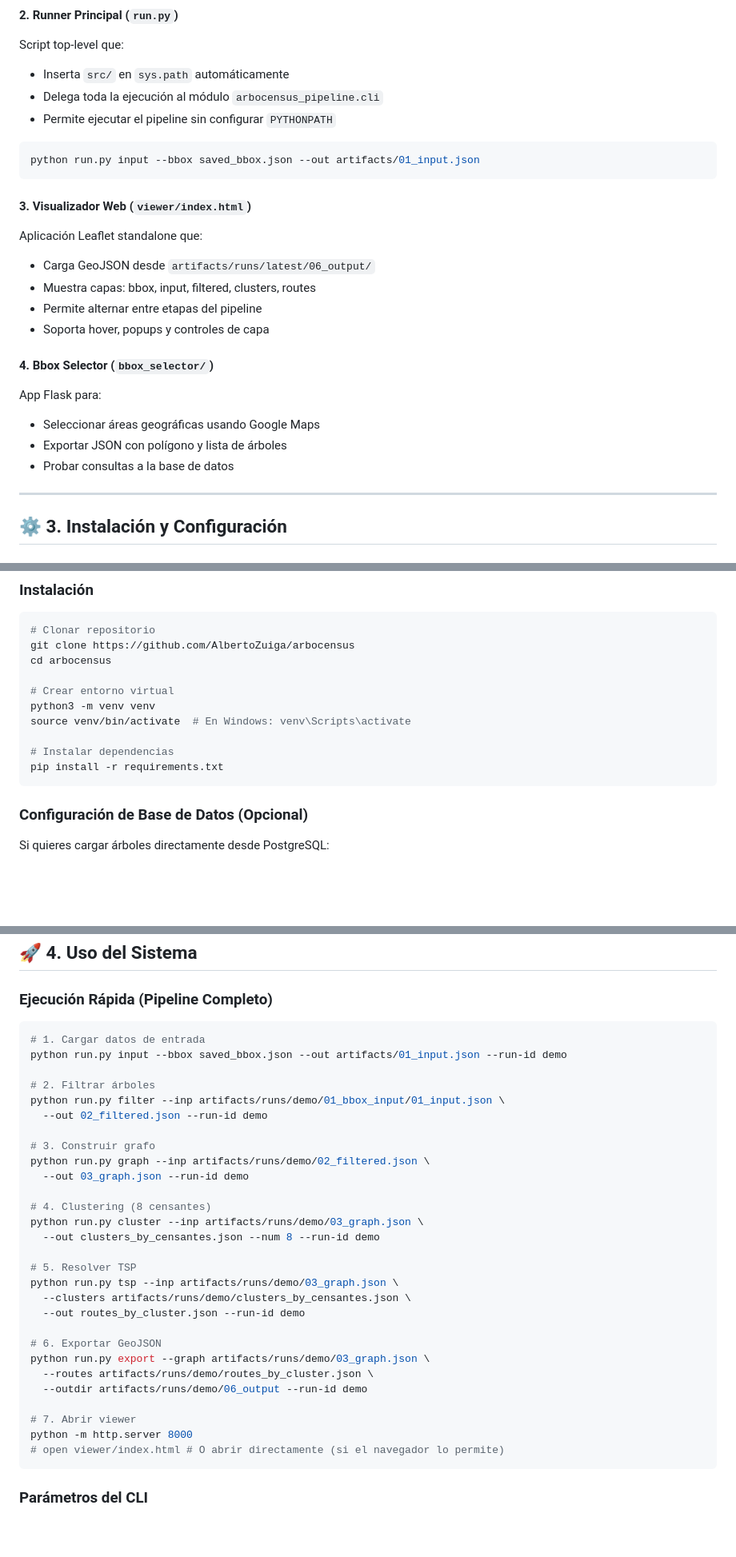
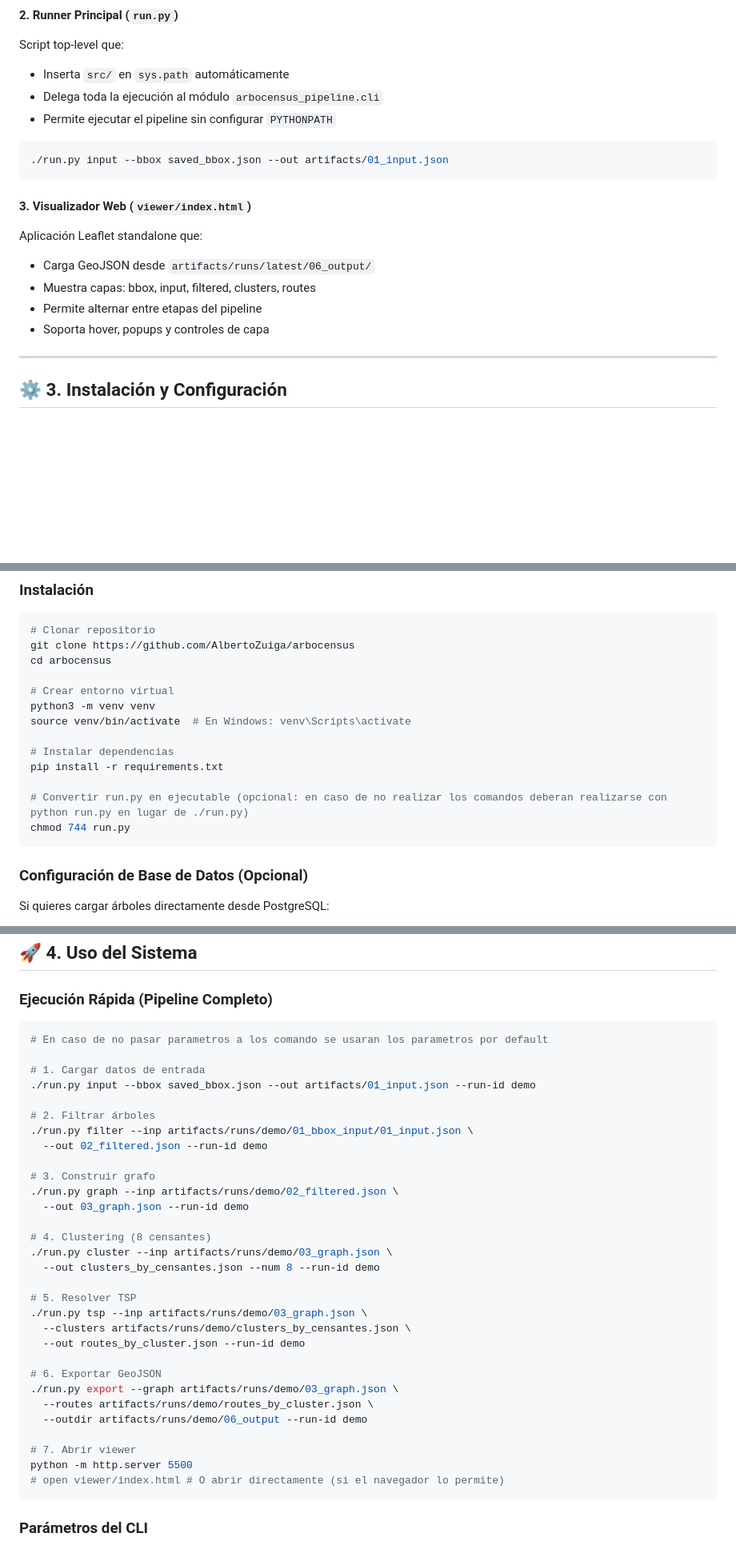
Before and after one commit to AlbertoZuiga/arbocensus, a Markdown page: README.md, 3 parts joined by grey strips. Shown at 80% size. Drawn GitHub-style; blank space fills up the shorter version.

Commit message:
docs: remove bbox selector references and update run.py execution instructions

````diff
--- a/README.md
+++ b/README.md
@@ -181,7 +180,7 @@ Script top-level que:
 - Permite ejecutar el pipeline sin configurar `PYTHONPATH`
 
 ```bash
-python run.py input --bbox saved_bbox.json --out artifacts/01_input.json
+./run.py input --bbox saved_bbox.json --out artifacts/01_input.json
 ```
 
 #### 3. **Visualizador Web** (`viewer/index.html`)
@@ -192,14 +191,6 @@ Aplicación Leaflet standalone que:
 - Muestra capas: bbox, input, filtered, clusters, routes
 - Permite alternar entre etapas del pipeline
 - Soporta hover, popups y controles de capa
-
-#### 4. **Bbox Selector** (`bbox_selector/`)
-
-App Flask para:
-
-- Seleccionar áreas geográficas usando Google Maps
-- Exportar JSON con polígono y lista de árboles
-- Probar consultas a la base de datos
 
 ---
 
@@ -224,6 +215,9 @@ source venv/bin/activate  # En Windows: venv\Scripts\activate
 
 # Instalar dependencias
 pip install -r requirements.txt
+
+# Convertir run.py en ejecutable (opcional: en caso de no realizar los comandos deberan realizarse con python run.py en lugar de ./run.py)
+chmod 744 run.py
 ```
 
 ### Configuración de Base de Datos (Opcional)
@@ -246,33 +240,35 @@ El pipeline intentará conectarse usando estas credenciales. Si fallan, usará e
 ### Ejecución Rápida (Pipeline Completo)
 
 ```bash
+# En caso de no pasar parametros a los comando se usaran los parametros por default
+
 # 1. Cargar datos de entrada
-python run.py input --bbox saved_bbox.json --out artifacts/01_input.json --run-id demo
+./run.py input --bbox saved_bbox.json --out artifacts/01_input.json --run-id demo
 
 # 2. Filtrar árboles
-python run.py filter --inp artifacts/runs/demo/01_bbox_input/01_input.json \
+./run.py filter --inp artifacts/runs/demo/01_bbox_input/01_input.json \
   --out 02_filtered.json --run-id demo
 
 # 3. Construir grafo
-python run.py graph --inp artifacts/runs/demo/02_filtered.json \
+./run.py graph --inp artifacts/runs/demo/02_filtered.json \
   --out 03_graph.json --run-id demo
 
 # 4. Clustering (8 censantes)
-python run.py cluster --inp artifacts/runs/demo/03_graph.json \
+./run.py cluster --inp artifacts/runs/demo/03_graph.json \
   --out clusters_by_censantes.json --num 8 --run-id demo
 
 # 5. Resolver TSP
-python run.py tsp --inp artifacts/runs/demo/03_graph.json \
+./run.py tsp --inp artifacts/runs/demo/03_graph.json \
   --clusters artifacts/runs/demo/clusters_by_censantes.json \
   --out routes_by_cluster.json --run-id demo
 
 # 6. Exportar GeoJSON
-python run.py export --graph artifacts/runs/demo/03_graph.json \
+./run.py export --graph artifacts/runs/demo/03_graph.json \
   --routes artifacts/runs/demo/routes_by_cluster.json \
   --outdir artifacts/runs/demo/06_output --run-id demo
 
 # 7. Abrir viewer
-python -m http.server 8000
+python -m http.server 5500
 # open viewer/index.html # O abrir directamente (si el navegador lo permite)
 ```
 
````
Also changed, not shown: other parts of README.md (+1 -2 lines).
